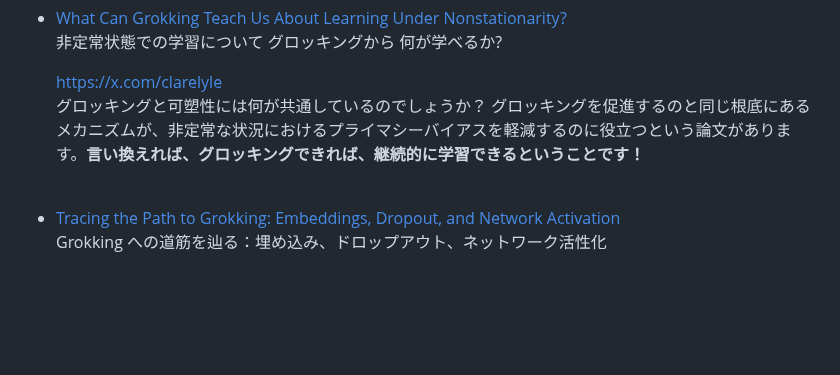
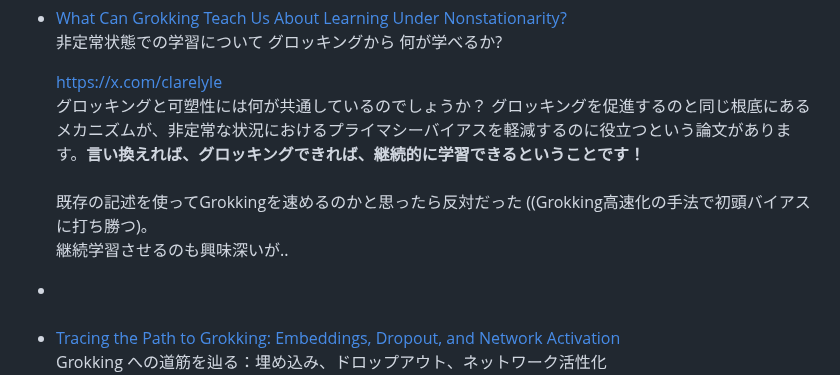
Before and after one commit to boyoyon/TrendWatching_Grokking, a Markdown page: README.md, the part around the change. Drawn GitHub-style; blank space fills up the shorter version.

```diff
--- a/README.md
+++ b/README.md
@@ -41,7 +41,15 @@ AIによる要約は<a href="https://www.alphaxiv.org/ja/overview/2508.04401v1">
 
 <a href="https://x.com/clarelyle">https://x.com/clarelyle</a><br>
 グロッキングと可塑性には何が共通しているのでしょうか？
-グロッキングを促進するのと同じ根底にあるメカニズムが、非定常な状況におけるプライマシーバイアスを軽減するのに役立つという論文があります。<strong>言い換えれば、グロッキングできれば、継続的に学習できるということです！</strong>
+グロッキングを促進するのと同じ根底にあるメカニズムが、非定常な状況におけるプライマシーバイアスを軽減するのに役立つという論文があります。<strong>言い換えれば、グロッキングできれば、継続的に学習できるということです！</strong><br>
+<br>
+既存の記述を使ってGrokkingを速めるのかと思ったら反対だった ((Grokking高速化の手法で初頭バイアスに打ち勝つ)。<br>
+継続学習させるのも興味深いが..
+</p>
+
+<p>
+<div class="styleBullet">
+<ul><li>
 
 </li><br><li>
 <a href="https://arxiv.org/abs/2507.11645">Tracing the Path to Grokking: Embeddings, Dropout, and Network Activation</a><br>
```
